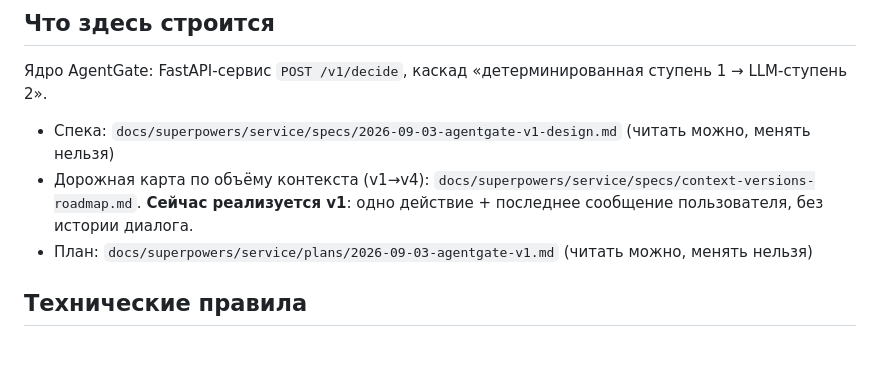
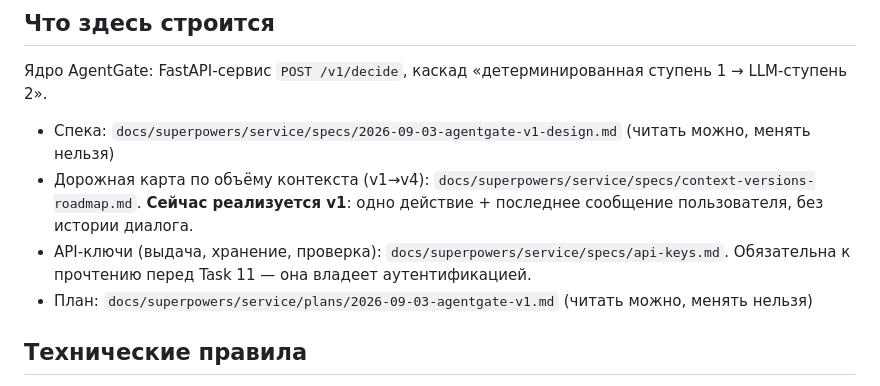
Before and after one commit to iamalexandreevich/ai-product-hack-2026, a Markdown page: service/CLAUDE.md, the part around the change. GitHub-like rendering; blank space fills up the shorter version.

Commit message:
docs(specs): API key issuance and verification
The service must be reachable with API keys we generate, replacing the
single static AGENTGATE_TOKEN for non-localhost binds. Records the design
before Task 11 starts, since Task 11 owns authentication and changing it
afterwards is more expensive.

Keys are minted from the CLI rather than an endpoint (a mint endpoint
needs a key to mint keys), stored only as SHA-256 with constant-time
comparison, prefixed agk_ so leak scanners can match one pattern, revoked
softly so an incident can tell "revoked" from "never existed", and
verified through a short-TTL in-process cache because the hot path budgets
1 ms. AGENTGATE_TOKEN survives for localhost only: a static env token can
be neither revoked nor attributed.

Co-Authored-By: Claude Opus 5 <noreply@anthropic.com>

```diff
--- a/service/CLAUDE.md
+++ b/service/CLAUDE.md
@@ -23,6 +23,7 @@
 
 - Спека: `docs/superpowers/service/specs/2026-09-03-agentgate-v1-design.md` (читать можно, менять нельзя)
 - Дорожная карта по объёму контекста (v1→v4): `docs/superpowers/service/specs/context-versions-roadmap.md`. **Сейчас реализуется v1**: одно действие + последнее сообщение пользователя, без истории диалога.
+- API-ключи (выдача, хранение, проверка): `docs/superpowers/service/specs/api-keys.md`. Обязательна к прочтению перед Task 11 — она владеет аутентификацией.
 - План: `docs/superpowers/service/plans/2026-09-03-agentgate-v1.md` (читать можно, менять нельзя)
 
 ## Технические правила
```
Also changed, not shown: 1 other file.
